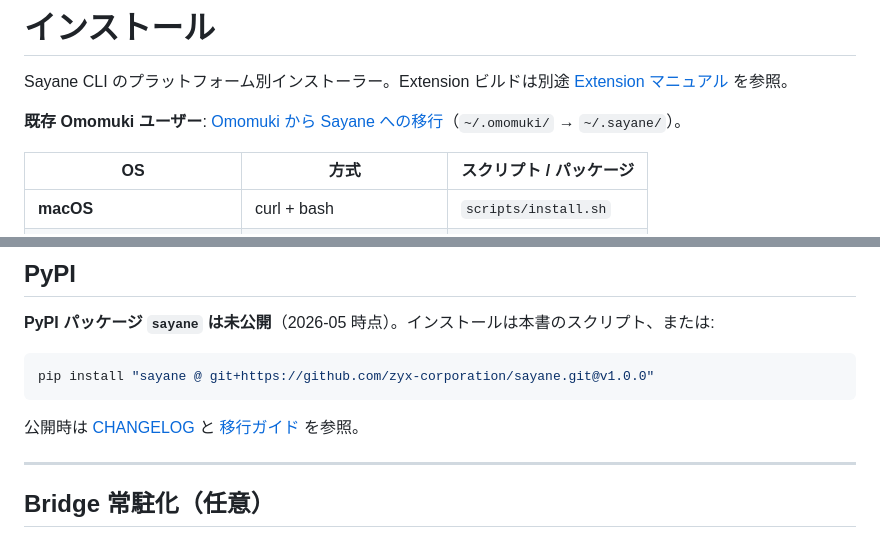
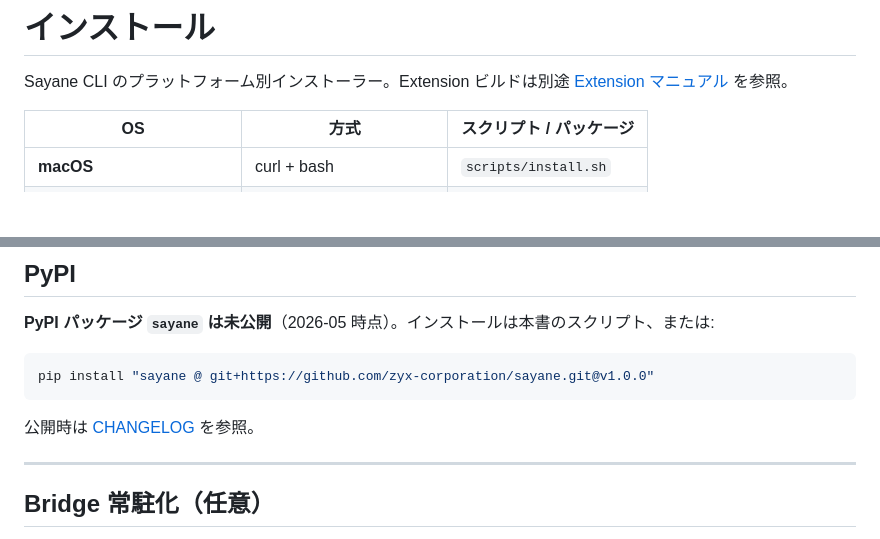
Before and after one commit to zyx-corporation/sayane, a Markdown page: docs/install.md, 2 parts joined by grey strips. Rendered like a GitHub page; blank space fills up the shorter version.

Commit message:
Remove pre-release Omomuki migration note from install docs

````diff
--- a/docs/install.md
+++ b/docs/install.md
@@ -1,8 +1,6 @@
 # インストール
 
 Sayane CLI のプラットフォーム別インストーラー。Extension ビルドは別途 [Extension マニュアル](extension-manual.md) を参照。
-
-**既存 Omomuki ユーザー**: [Omomuki から Sayane への移行](migration-omomuki-to-sayane.md)（`~/.omomuki/` → `~/.sayane/`）。
 
 | OS | 方式 | スクリプト / パッケージ |
 |----|------|------------------------|
@@ -158,7 +156,7 @@ sayane serve                   # Bridge（Extension 用）
 pip install "sayane @ git+https://github.com/zyx-corporation/sayane.git@v1.0.0"
 ```
 
-公開時は [CHANGELOG](../CHANGELOG.md) と [移行ガイド](migration-omomuki-to-sayane.md) を参照。
+公開時は [CHANGELOG](../CHANGELOG.md) を参照。
 
 ---
 
````
